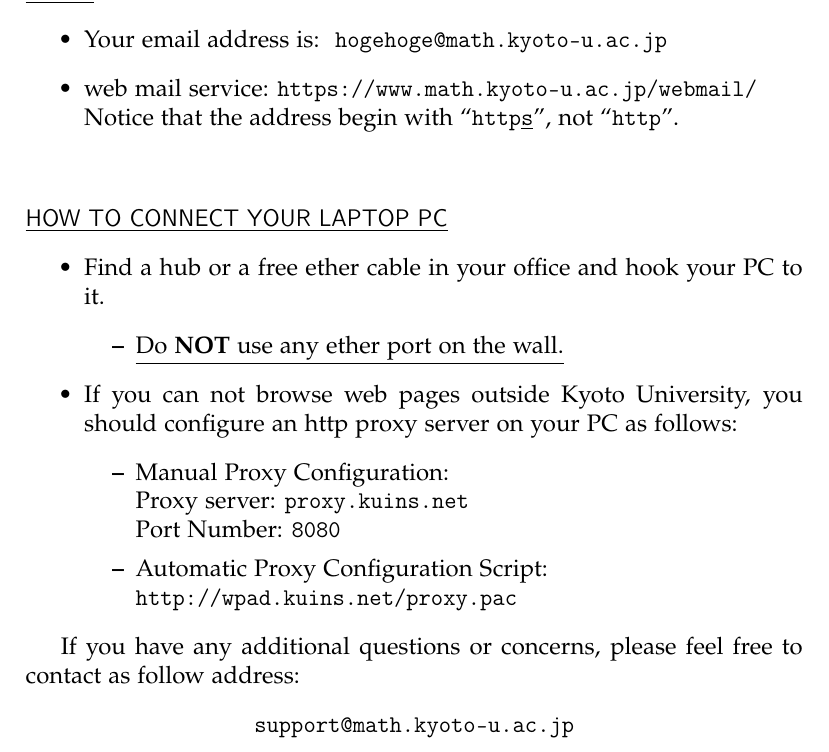
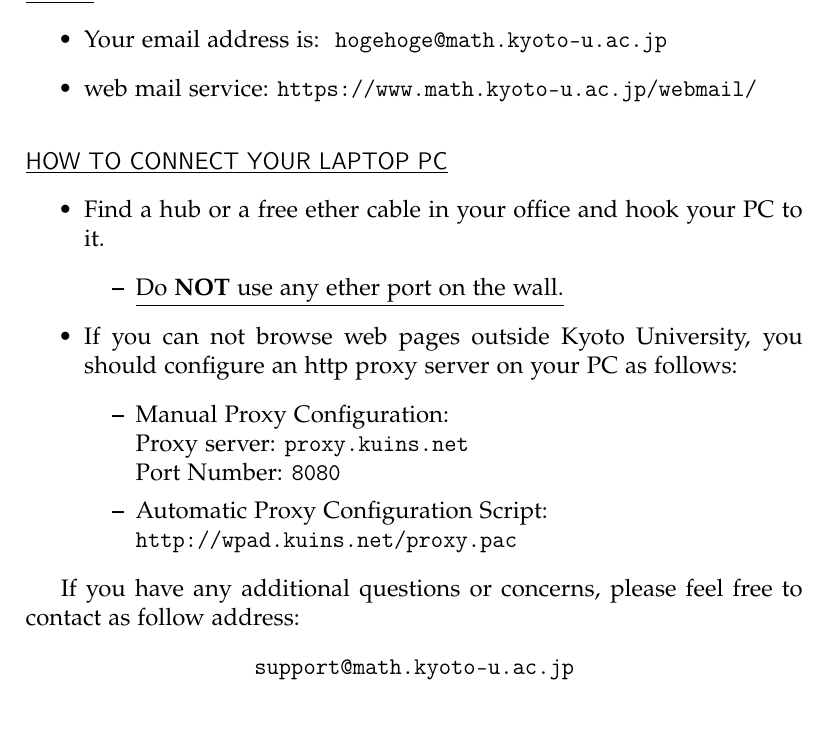
Before and after one commit to kusm/admin_tools, a LaTeX document (adduser/template.tex): part of the page, cut so that both start at the same text, the shorter picture padded with empty space. Compiled offline with pdfLaTeX.

Commit message:
Update obsolete function, add clean target
  * template.tex: Update obsolete functions, e.g. \tt -> \texttt
  * Add clean target: *.aux *.log

Signed-off-by: Youhei SASAKI <uwabami@gfd-dennou.org>

```diff
--- a/adduser/template.tex
+++ b/adduser/template.tex
@@ -23,18 +25,17 @@
 \bigskip
 
 \noindent
-\underline{\sf EMAIL}
+\underline{\textsf{EMAIL}}
 \begin{itemize}
-\item Your email address is: \ {\tt hogehoge@math.kyoto-u.ac.jp}
-\item 	web mail service: {\tt https://www.math.kyoto-u.ac.jp/webmail/}\\
-  Notice that the address begin with ``{\tt http\underline{s}}'', not ``{\tt http}''.\\
+\item Your email address is: \ {\texttt{hogehoge@math.kyoto-u.ac.jp}}
+\item web mail service: {\texttt{https://www.math.kyoto-u.ac.jp/webmail/}}
 \end{itemize}
 
 
 
 \bigskip
 \noindent
-\underline{\sf HOW TO CONNECT YOUR LAPTOP PC}
+\underline{\textsf{HOW TO CONNECT YOUR LAPTOP PC}}
 \begin{itemize}
 \item Find a hub or a free ether cable in your office and hook your PC to it.
   \begin{itemize}
@@ -44,10 +45,10 @@
   you should configure an http proxy server on your PC as follows:
   \begin{itemize}
   \item Manual Proxy Configuration:\\
-    Proxy server: {\tt proxy.kuins.net}\\
-    Port Number: {\tt 8080}
+    Proxy server: {\texttt{proxy.kuins.net}}\\
+    Port Number: {\texttt{8080}}
   \item Automatic Proxy Configuration Script: \\
-    {\tt http://wpad.kuins.net/proxy.pac}
+    {\texttt{http://wpad.kuins.net/proxy.pac}}
   \end{itemize}
 \end{itemize}
 
```
Also changed, not shown: adduser/Makefile, adduser/template.tex (12 more changed lines).
